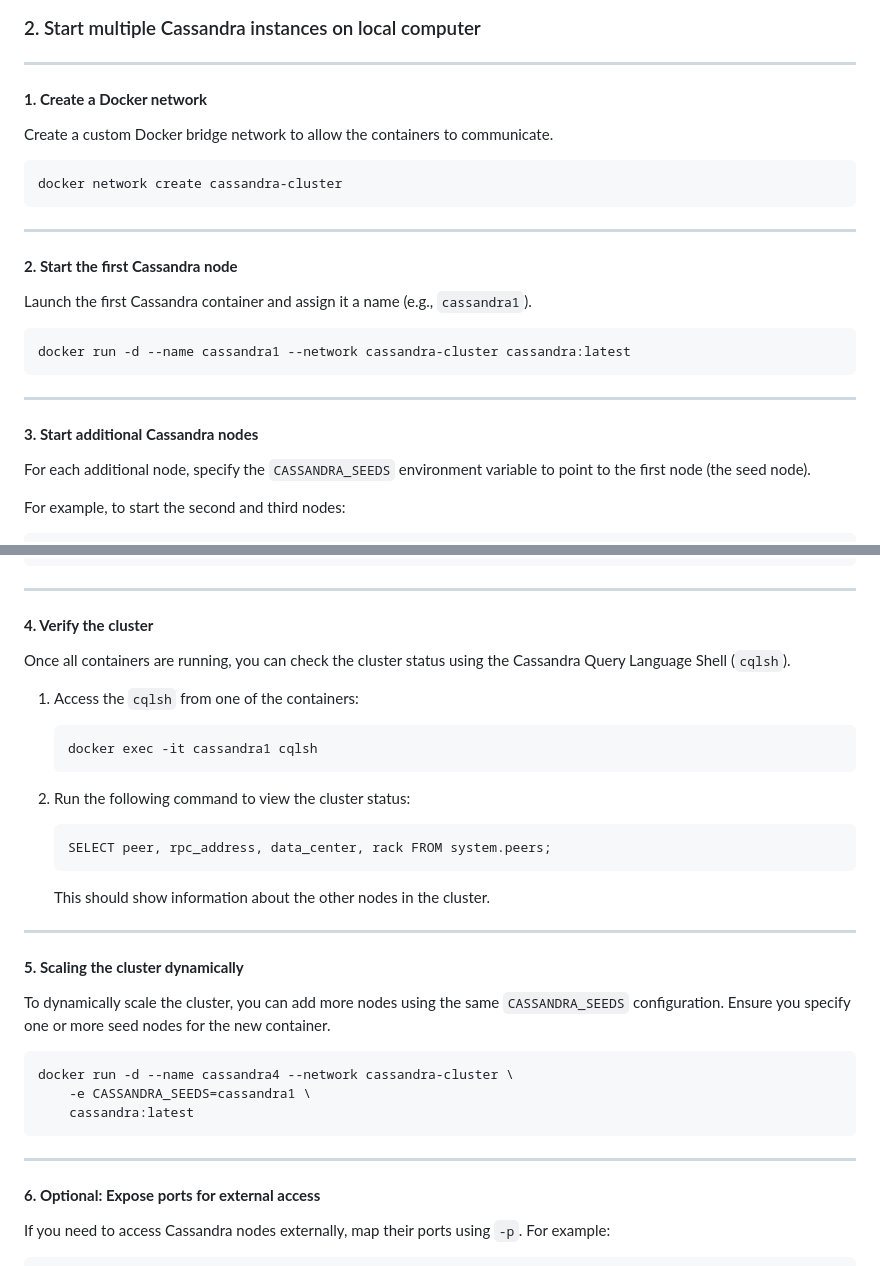
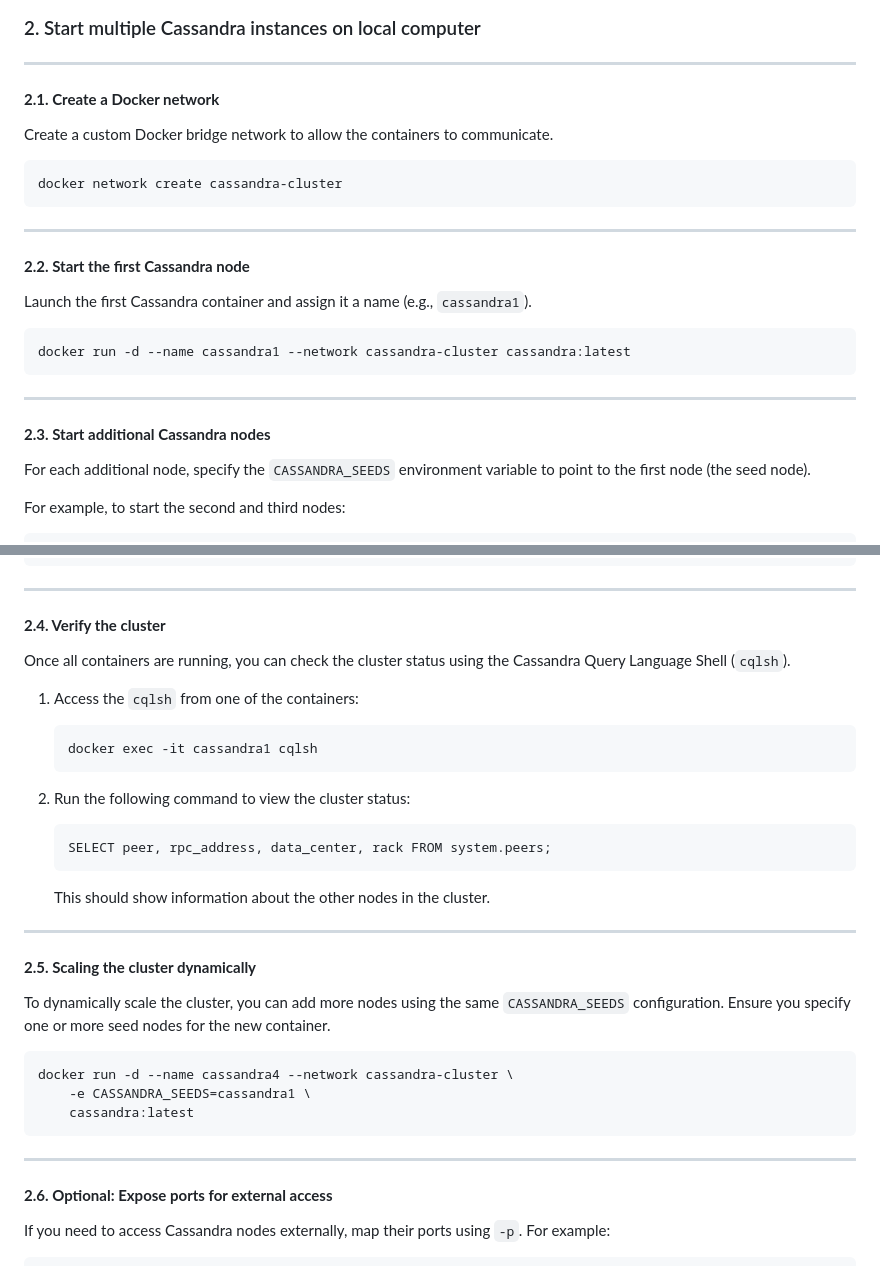
Before and after one commit to mikimik01/Boardgame-Center, a Markdown page: README.md, 2 parts joined by grey strips. Rendered like a GitHub page.

````diff
--- a/README.md
+++ b/README.md
@@ -99,7 +99,7 @@ cd boardgame-seating
 
 ---
 
-#### **1. Create a Docker network**
+#### **2.1. Create a Docker network**
 Create a custom Docker bridge network to allow the containers to communicate.
 
 ```bash
@@ -108,7 +108,7 @@ docker network create cassandra-cluster
 
 ---
 
-#### **2. Start the first Cassandra node**
+#### **2.2. Start the first Cassandra node**
 
 Launch the first Cassandra container and assign it a name (e.g., `cassandra1`).
 
@@ -118,7 +118,7 @@ docker run -d --name cassandra1 --network cassandra-cluster cassandra:latest
 
 ---
 
-#### **3. Start additional Cassandra nodes**
+#### **2.3. Start additional Cassandra nodes**
 For each additional node, specify the `CASSANDRA_SEEDS` environment variable to point to the first node (the seed node).
 
 For example, to start the second and third nodes:
@@ -137,7 +137,7 @@ docker run -d --name cassandra3 --network cassandra-cluster \
 
 ---
 
-#### **4. Verify the cluster**
+#### **2.4. Verify the cluster**
 Once all containers are running, you can check the cluster status using the Cassandra Query Language Shell (`cqlsh`).
 
 1. Access the `cqlsh` from one of the containers:
@@ -156,7 +156,7 @@ Once all containers are running, you can check the cluster status using the Cass
 
 ---
 
-#### **5. Scaling the cluster dynamically**
+#### **2.5. Scaling the cluster dynamically**
 To dynamically scale the cluster, you can add more nodes using the same `CASSANDRA_SEEDS` configuration. Ensure you specify one or more seed nodes for the new container.
 
 ```bash
@@ -167,7 +167,7 @@ docker run -d --name cassandra4 --network cassandra-cluster \
 
 ---
 
-#### **6. Optional: Expose ports for external access**
+#### **2.6. Optional: Expose ports for external access**
 If you need to access Cassandra nodes externally, map their ports using `-p`. For example:
 
 ```bash
````
